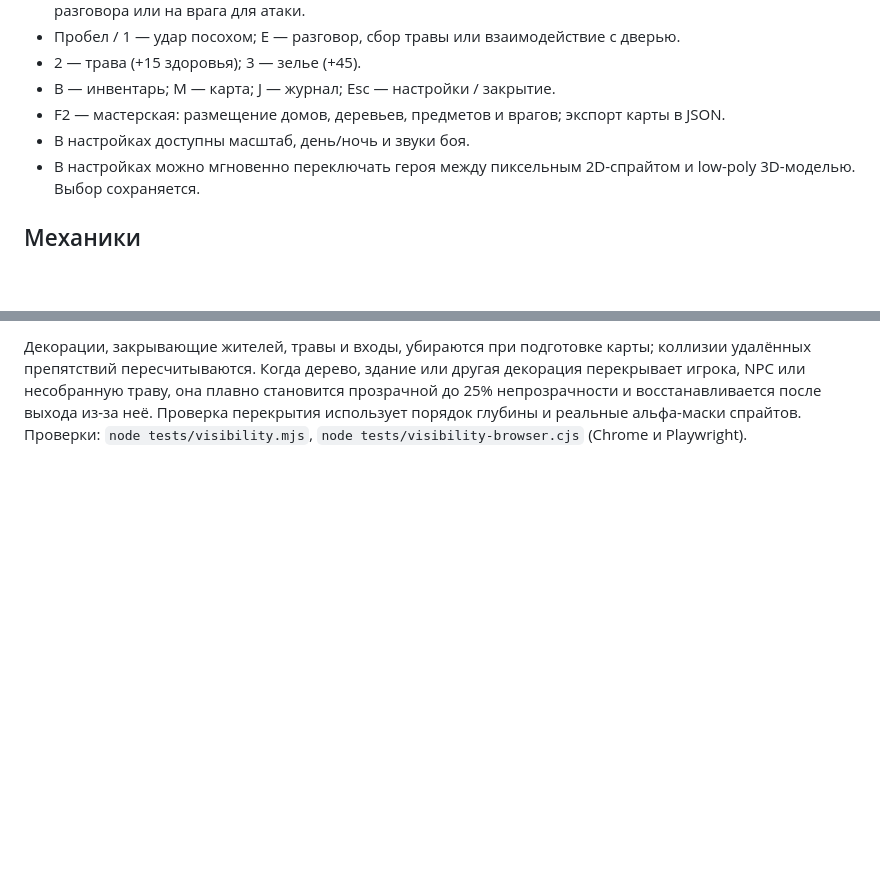
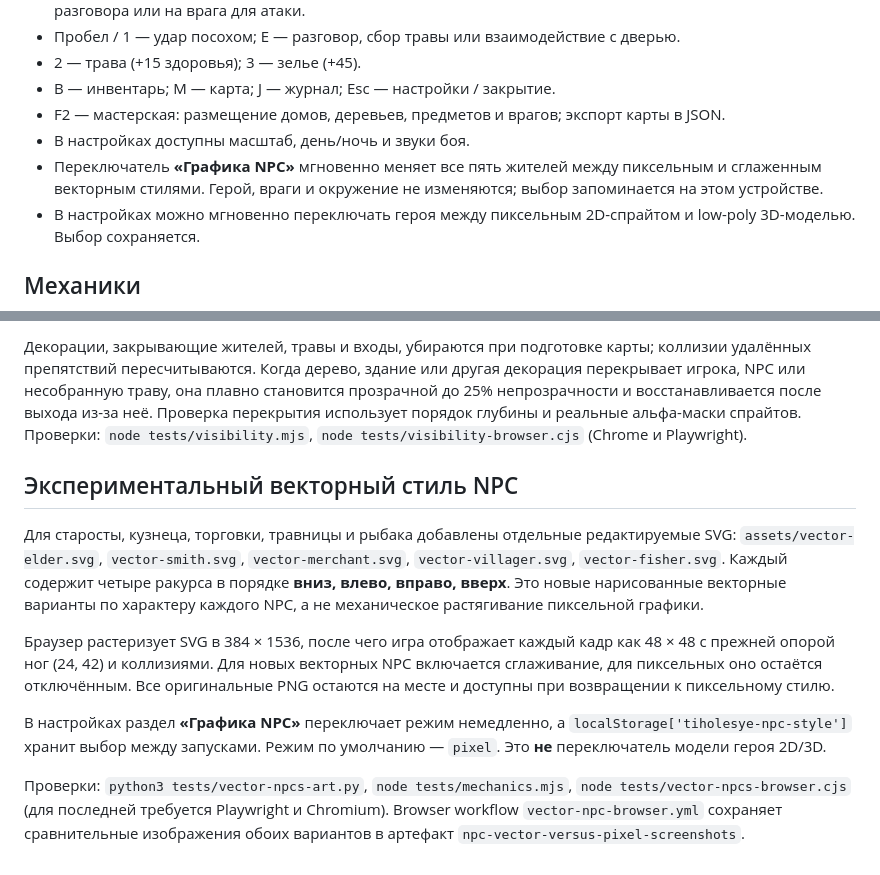
Before and after one commit to CrossDoomDev/MyGameHTML, a Markdown page: README.md, 2 parts joined by grey strips. Rendered like a GitHub page; blank space fills up the shorter version.

Commit message:
Explain vector NPC option, frame proportions, preservation and browser comparisons

```diff
--- a/README.md
+++ b/README.md
@@ -21,6 +21,7 @@ python3 -m http.server 8000
 - B — инвентарь; M — карта; J — журнал; Esc — настройки / закрытие.
 - F2 — мастерская: размещение домов, деревьев, предметов и врагов; экспорт карты в JSON.
 - В настройках доступны масштаб, день/ночь и звуки боя.
+- Переключатель **«Графика NPC»** мгновенно меняет все пять жителей между пиксельным и сглаженным векторным стилями. Герой, враги и окружение не изменяются; выбор запоминается на этом устройстве.
 - В настройках можно мгновенно переключать героя между пиксельным 2D-спрайтом и low-poly 3D-моделью. Выбор сохраняется.
 
 ## Механики
@@ -80,3 +81,15 @@ node tests/animation.mjs
 Ходьба 2D-героя перерисована через SpriteCook по исходному облику и покадровой схеме ног. `assets/hero-walk-source.png` содержит 16 поз: четыре направления и четыре фазы (контакт левой ноги, перенос правой, контакт правой, перенос левой). `python3 tools/prepare_hero_walk.py` собирает `assets/hero-walk.png` с общей опорой тела для всех фаз каждого направления; поднятые ступни не прижимаются к земле автоматической обрезкой. Новый атлас используется в столбцах 2–5 основного листа героя. При поворотах фаза шага продолжается. Проверка реальных пикселей ступней: `python3 tests/hero_walk_art.py`; проверка итоговой отрисовки в Chrome: `node tests/hero-walk-browser.cjs`. Контактный лист и зацикленное превью после подготовки лежат в `.qa/hero-walk-contact.png` и `.qa/hero-walk-loop.gif`.
 
 Декорации, закрывающие жителей, травы и входы, убираются при подготовке карты; коллизии удалённых препятствий пересчитываются. Когда дерево, здание или другая декорация перекрывает игрока, NPC или несобранную траву, она плавно становится прозрачной до 25% непрозрачности и восстанавливается после выхода из-за неё. Проверка перекрытия использует порядок глубины и реальные альфа-маски спрайтов. Проверки: `node tests/visibility.mjs`, `node tests/visibility-browser.cjs` (Chrome и Playwright).
+
+
+## Экспериментальный векторный стиль NPC
+
+Для старосты, кузнеца, торговки, травницы и рыбака добавлены отдельные редактируемые SVG:
+`assets/vector-elder.svg`, `vector-smith.svg`, `vector-merchant.svg`, `vector-villager.svg`, `vector-fisher.svg`. Каждый содержит четыре ракурса в порядке **вниз, влево, вправо, вверх**. Это новые нарисованные векторные варианты по характеру каждого NPC, а не механическое растягивание пиксельной графики.
+
+Браузер растеризует SVG в 384 × 1536, после чего игра отображает каждый кадр как 48 × 48 с прежней опорой ног (24, 42) и коллизиями. Для новых векторных NPC включается сглаживание, для пиксельных оно остаётся отключённым. Все оригинальные PNG остаются на месте и доступны при возвращении к пиксельному стилю.
+
+В настройках раздел **«Графика NPC»** переключает режим немедленно, а `localStorage['tiholesye-npc-style']` хранит выбор между запусками. Режим по умолчанию — `pixel`. Это **не** переключатель модели героя 2D/3D.
+
+Проверки: `python3 tests/vector-npcs-art.py`, `node tests/mechanics.mjs`, `node tests/vector-npcs-browser.cjs` (для последней требуется Playwright и Chromium). Browser workflow `vector-npc-browser.yml` сохраняет сравнительные изображения обоих вариантов в артефакт `npc-vector-versus-pixel-screenshots`.
```
